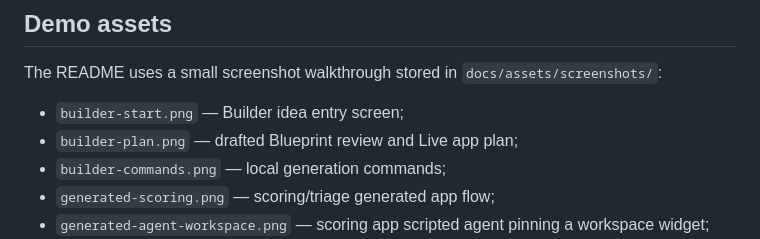
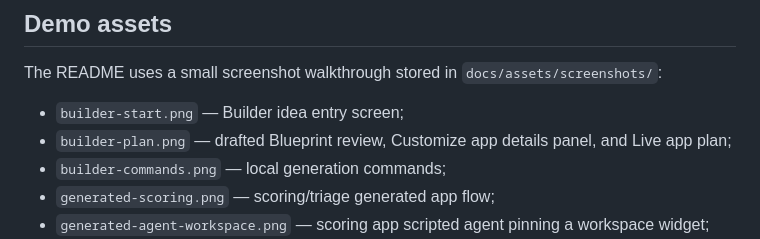
Before and after one commit to YuriShkurko/AgentForge, a Markdown page: docs/DEMO_GUIDE.md, the part around the change. Rendered like a GitHub page.

```diff
--- a/docs/DEMO_GUIDE.md
+++ b/docs/DEMO_GUIDE.md
@@ -160,7 +160,7 @@ Talking points:
 The README uses a small screenshot walkthrough stored in `docs/assets/screenshots/`:
 
 - `builder-start.png` — Builder idea entry screen;
-- `builder-plan.png` — drafted Blueprint review and Live app plan;
+- `builder-plan.png` — drafted Blueprint review, Customize app details panel, and Live app plan;
 - `builder-commands.png` — local generation commands;
 - `generated-scoring.png` — scoring/triage generated app flow;
 - `generated-agent-workspace.png` — scoring app scripted agent pinning a workspace widget;
```
Also changed, not shown: README.md (+1 -1 lines), docs/assets/screenshots/builder-commands.png, docs/assets/screenshots/builder-plan.png.
